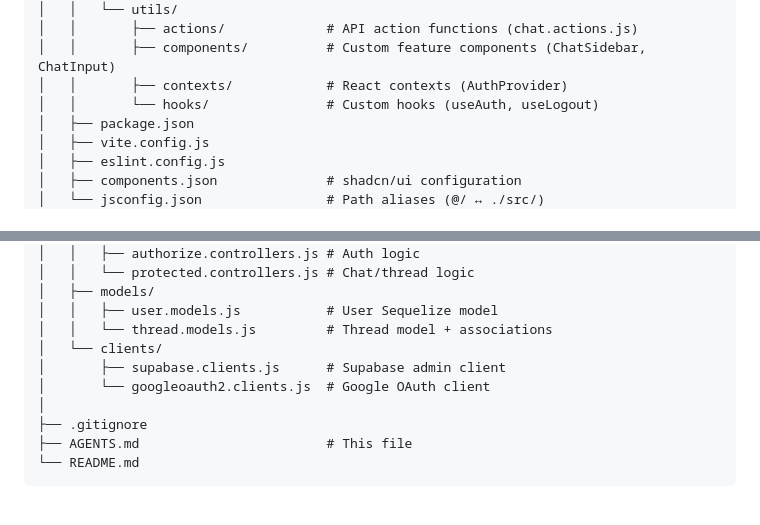
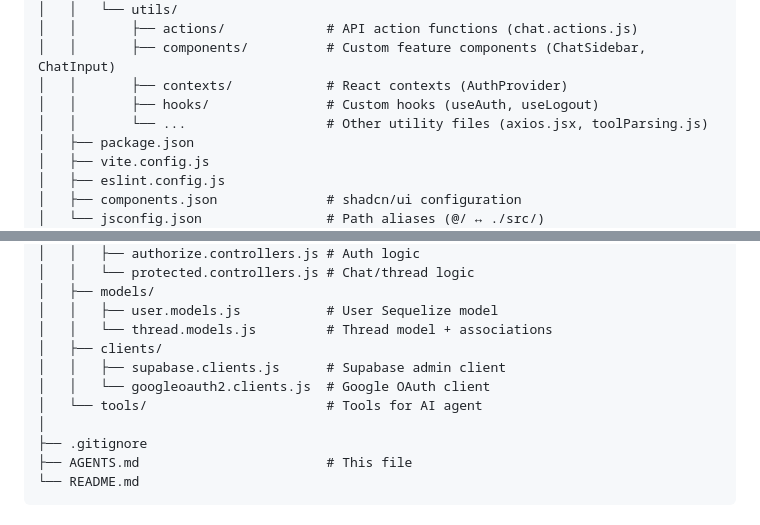
Before and after one commit to JuhilSavani/chatbot, a Markdown page: AGENTS.md, 2 parts joined by grey strips. Rendered like a GitHub page.

```diff
--- a/AGENTS.md
+++ b/AGENTS.md
@@ -41,7 +41,8 @@ chatbot/
 │   │       ├── actions/             # API action functions (chat.actions.js)
 │   │       ├── components/          # Custom feature components (ChatSidebar, ChatInput)
 │   │       ├── contexts/            # React contexts (AuthProvider)
-│   │       └── hooks/               # Custom hooks (useAuth, useLogout)
+│   │       ├── hooks/               # Custom hooks (useAuth, useLogout)
+│   │       └── ...                  # Other utility files (axios.jsx, toolParsing.js)
 │   ├── package.json
 │   ├── vite.config.js
 │   ├── eslint.config.js
@@ -64,9 +65,10 @@ chatbot/
 │   ├── models/
 │   │   ├── user.models.js           # User Sequelize model
 │   │   └── thread.models.js         # Thread model + associations
-│   └── clients/
-│       ├── supabase.clients.js      # Supabase admin client
-│       └── googleoauth2.clients.js  # Google OAuth client
+│   ├── clients/
+│   │   ├── supabase.clients.js      # Supabase admin client
+│   │   └── googleoauth2.clients.js  # Google OAuth client
+│   └── tools/                       # Tools for AI agent
 │
 ├── .gitignore
 ├── AGENTS.md                        # This file
```
